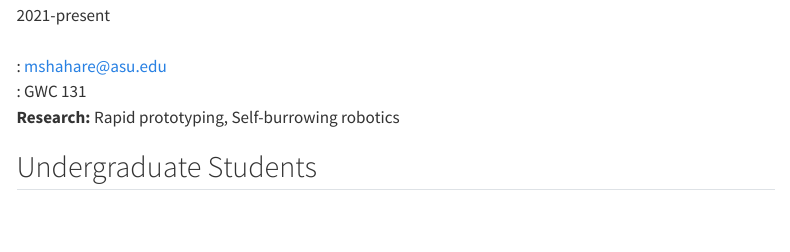
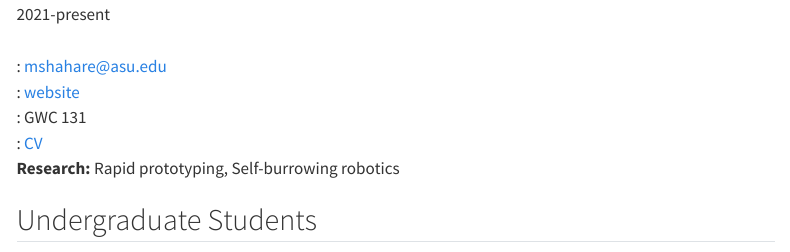
Before and after one commit to juliantao/big, a Quarto document (people.qmd): the page in a window 1100 px wide, from 4200 px down before the commit and from 4770 px down after it, so that both start at the same text. Rendered offline with R 4.5, knitr and Pandoc in place of Quarto, with nearby package versions; menus at the side of the page are left out.

Commit message:
Add Ragib info

```diff
--- a/people.qmd
+++ b/people.qmd
@@ -80,7 +80,9 @@ Dr. Tao is an associate professor in the School of Sustainable Engineering and t
 2021-present\
 <br>
 []{.bi .bi-envelope-fill}: <mshahare@asu.edu>\
+[]{.bi. .bi-link-45deg}: [website](https://ragibeee.weebly.com/)\
 []{.bi .bi-geo-alt-fill}: GWC 131\
+[]{.bi .bi-file-earmark-pdf-fill}: [CV](./resources/Ragib-resume.pdf)\
 **Research:** Rapid prototyping, Self-burrowing robotics
 :::
 
```
Also changed, not shown: docs/search.json, img/Ragib.JPG (added), resources/Ragib-resume.pdf (added), people.qmd (2 more changed lines), 6 other files.
